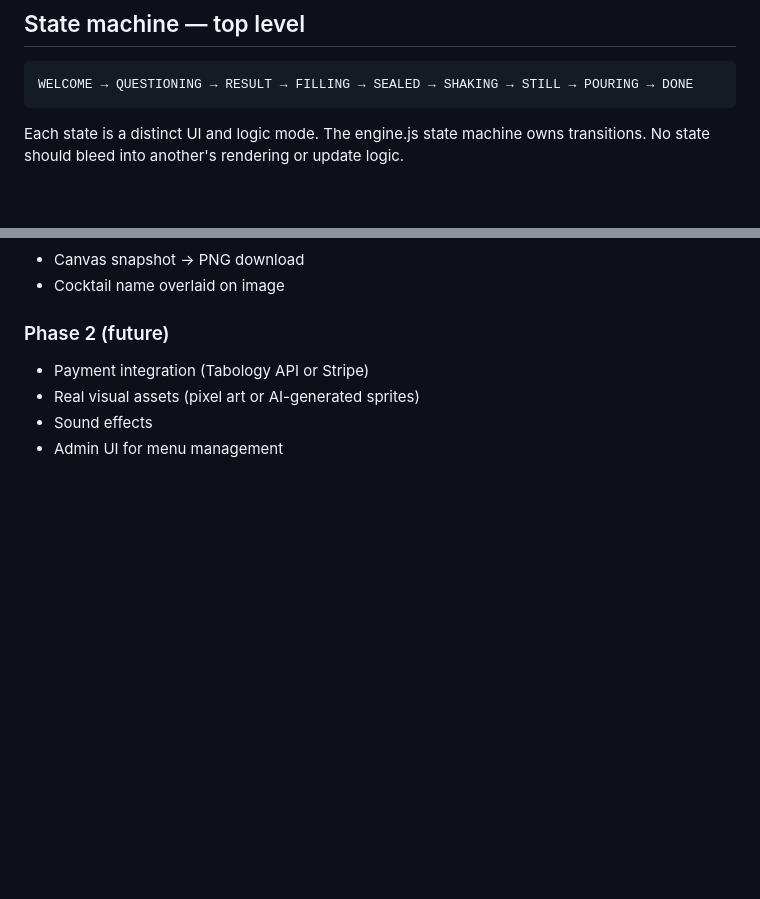
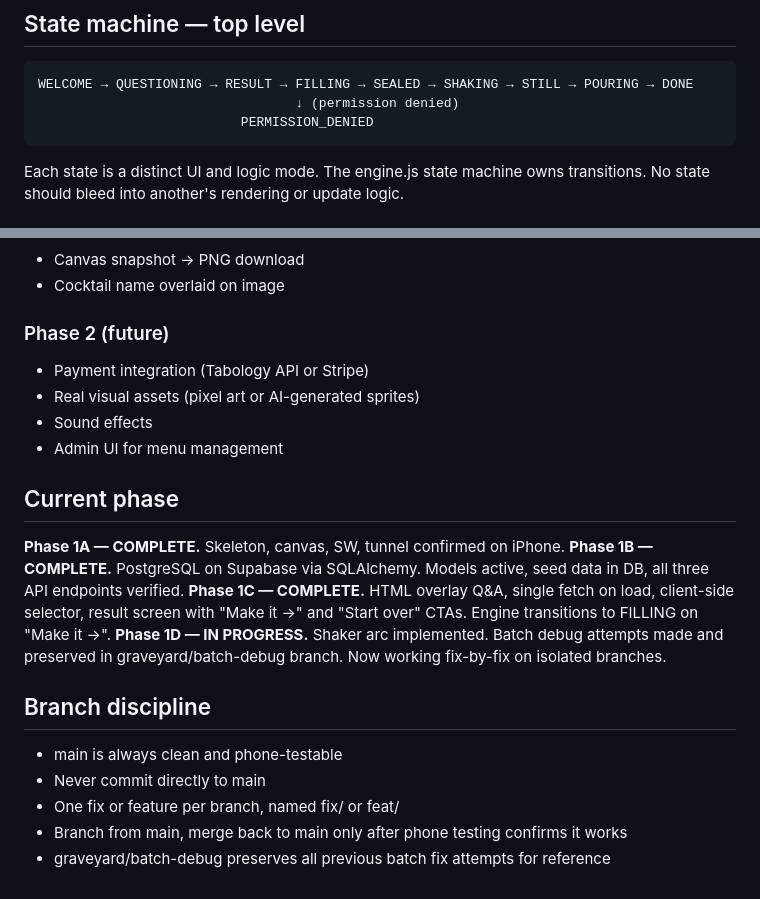
Before and after one commit to EgoAlter/cocktail-shaker-app, a Markdown page: CLAUDE.md, 2 parts joined by grey strips. Drawn GitHub-style; blank space fills up the shorter version.

Commit message:
chore: update CLAUDE.md with phase status and branch discipline

````diff
--- a/CLAUDE.md
+++ b/CLAUDE.md
@@ -73,6 +73,8 @@ cocktail-shaker/
 
 ```
 WELCOME → QUESTIONING → RESULT → FILLING → SEALED → SHAKING → STILL → POURING → DONE
+                                 ↓ (permission denied)
+                          PERMISSION_DENIED
 ```
 
 Each state is a distinct UI and logic mode. The engine.js state machine owns transitions. No state should bleed into another's rendering or update logic.
@@ -308,3 +310,18 @@ Never commit credentials. The session pooler URL format from Supabase looks like
 - Real visual assets (pixel art or AI-generated sprites)
 - Sound effects
 - Admin UI for menu management
+
+## Current phase
+
+**Phase 1A — COMPLETE.** Skeleton, canvas, SW, tunnel confirmed on iPhone.
+**Phase 1B — COMPLETE.** PostgreSQL on Supabase via SQLAlchemy. Models active, seed data in DB, all three API endpoints verified.
+**Phase 1C — COMPLETE.** HTML overlay Q&A, single fetch on load, client-side selector, result screen with "Make it →" and "Start over" CTAs. Engine transitions to FILLING on "Make it →".
+**Phase 1D — IN PROGRESS.** Shaker arc implemented. Batch debug attempts made and preserved in graveyard/batch-debug branch. Now working fix-by-fix on isolated branches.
+
+## Branch discipline
+
+- main is always clean and phone-testable
+- Never commit directly to main
+- One fix or feature per branch, named fix/ or feat/
+- Branch from main, merge back to main only after phone testing confirms it works
+- graveyard/batch-debug preserves all previous batch fix attempts for reference
````
